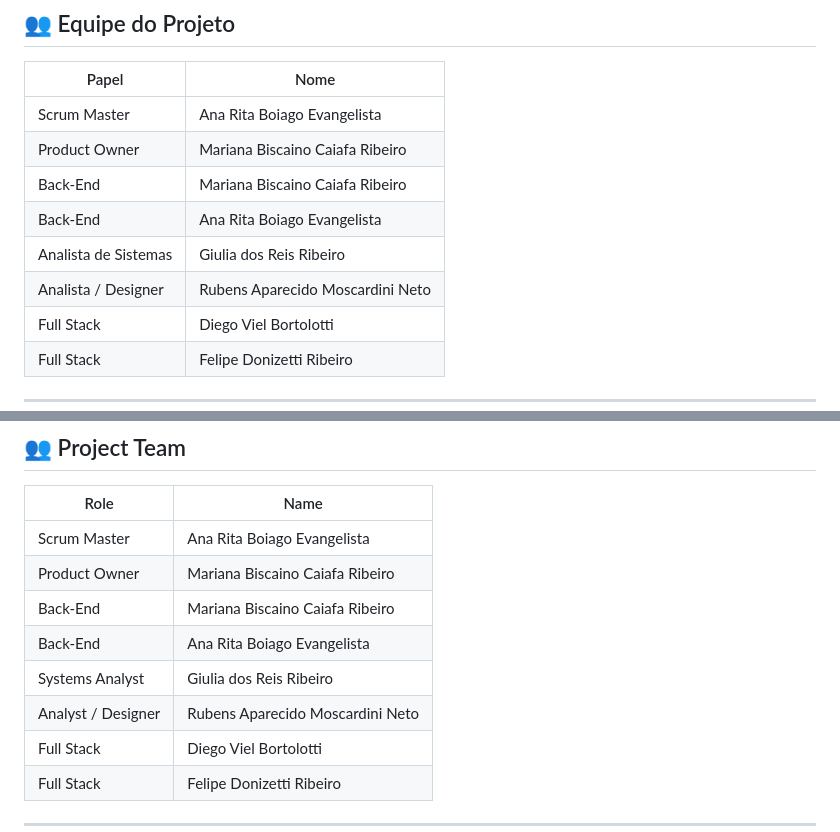
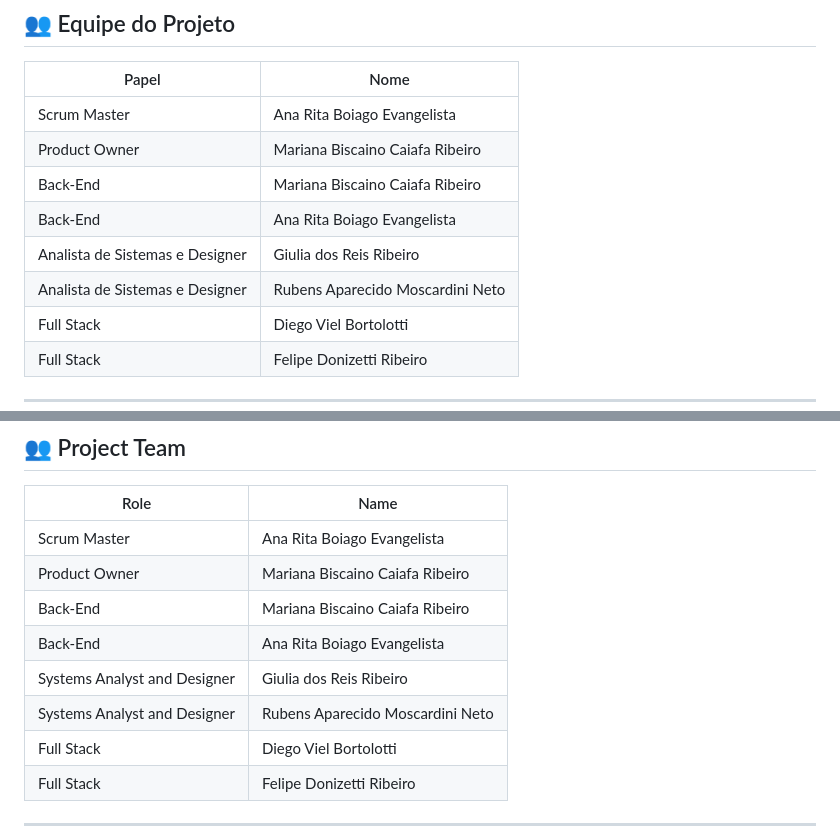
Before and after one commit to 2IDS-A-TAMB-2026/HydroFlow, a Markdown page: README.md, 2 parts joined by grey strips. Rendered like a GitHub page.

```diff
--- a/README.md
+++ b/README.md
@@ -84,8 +84,8 @@ O sistema possui as seguintes funcionalidades:
 | Product Owner | Mariana Biscaino Caiafa Ribeiro |
 | Back-End | Mariana Biscaino Caiafa Ribeiro |
 | Back-End | Ana Rita Boiago Evangelista |
-| Analista de Sistemas | Giulia dos Reis Ribeiro |
-| Analista / Designer | Rubens Aparecido Moscardini Neto |
+| Analista de Sistemas e Designer | Giulia dos Reis Ribeiro |
+| Analista de Sistemas e Designer | Rubens Aparecido Moscardini Neto |
 | Full Stack | Diego Viel Bortolotti |
 | Full Stack | Felipe Donizetti Ribeiro |
 
@@ -228,8 +228,8 @@ The system has the following features:
 | Product Owner | Mariana Biscaino Caiafa Ribeiro |
 | Back-End | Mariana Biscaino Caiafa Ribeiro |
 | Back-End | Ana Rita Boiago Evangelista |
-| Systems Analyst | Giulia dos Reis Ribeiro |
-| Analyst / Designer | Rubens Aparecido Moscardini Neto |
+| Systems Analyst and Designer | Giulia dos Reis Ribeiro |
+| Systems Analyst and Designer | Rubens Aparecido Moscardini Neto |
 | Full Stack | Diego Viel Bortolotti |
 | Full Stack | Felipe Donizetti Ribeiro |
 
```
